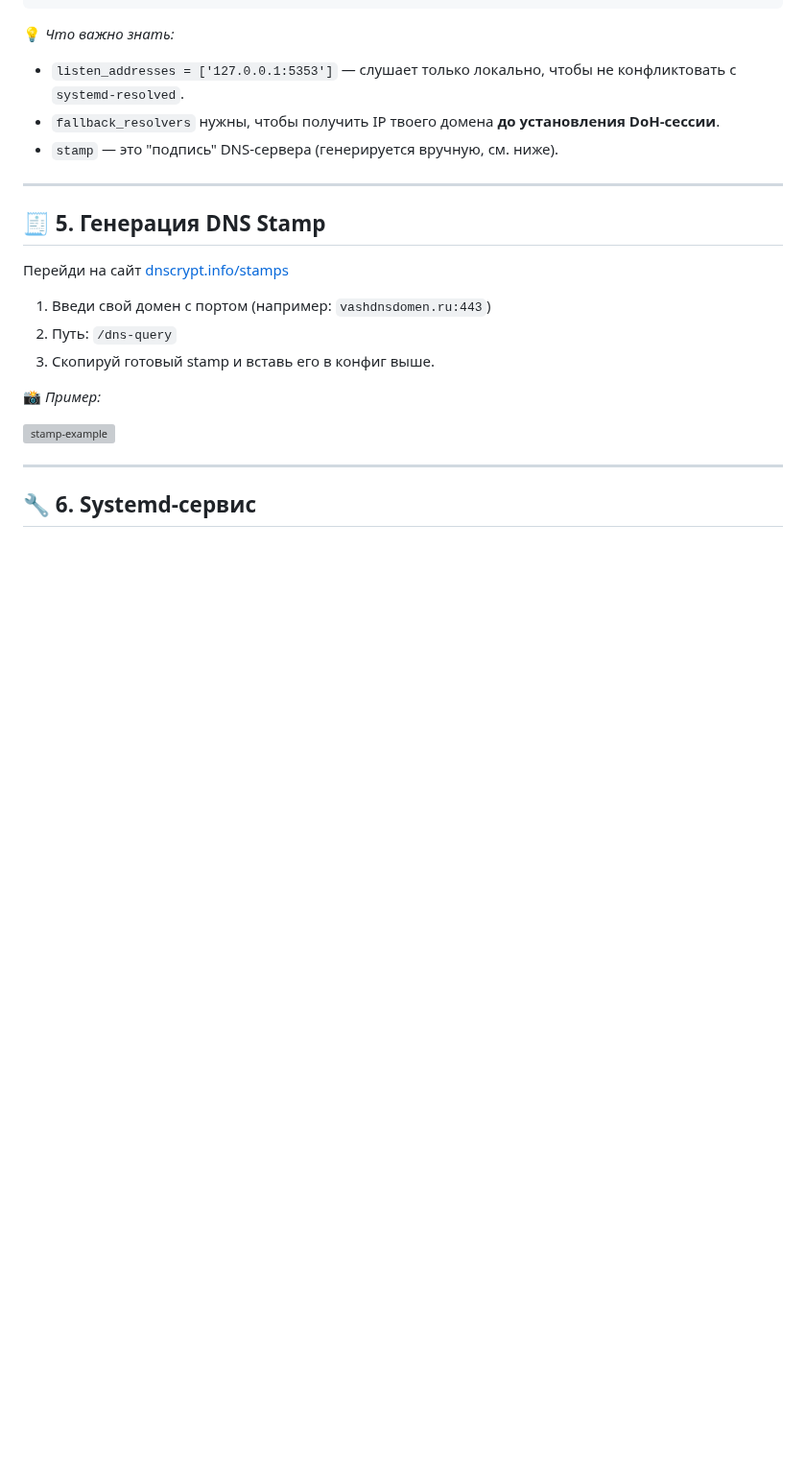
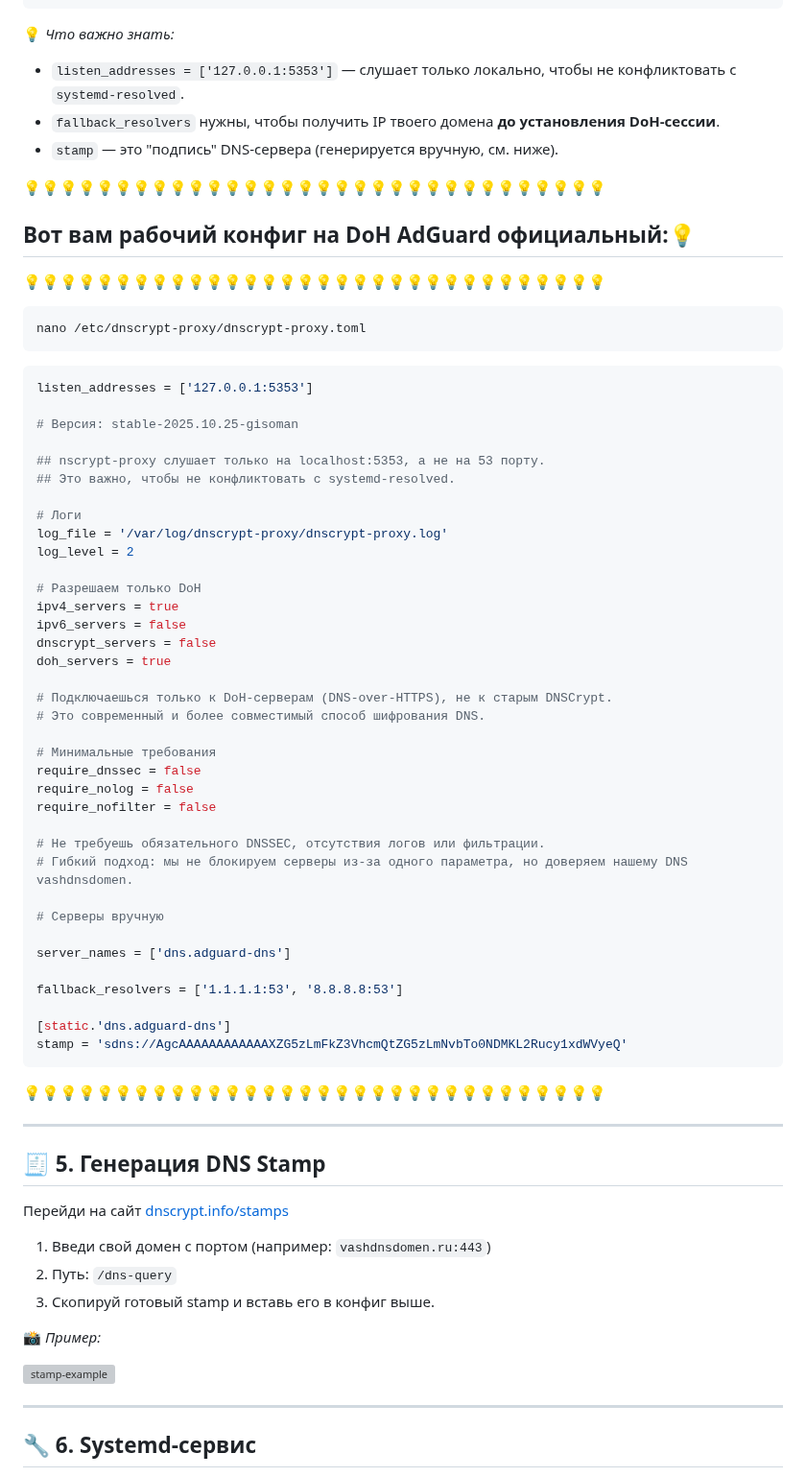
Before and after one commit to r00t-man/MZT, a Markdown page: 10_Настройка DNS (DoH) на VPN.md, the part around the change. Shown at 96% size. Drawn GitHub-style; blank space fills up the shorter version; grey boxes are pictures that could not be loaded.

````diff
--- a/10_Настройка DNS (DoH) на VPN.md
+++ b/10_Настройка DNS (DoH) на VPN.md
@@ -109,6 +109,53 @@ stamp = 'sdns://BfeAAAADDSASWAANd1tsZG4sLnJ1OjG0MwovDG5vLXF1TDJ3'
 * `listen_addresses = ['127.0.0.1:5353']` — слушает только локально, чтобы не конфликтовать с `systemd-resolved`.
 * `fallback_resolvers` нужны, чтобы получить IP твоего домена **до установления DoH-сессии**.
 * `stamp` — это "подпись" DNS-сервера (генерируется вручную, см. ниже).
+
+💡💡💡💡💡💡💡💡💡💡💡💡💡💡💡💡💡💡💡💡💡💡💡💡💡💡💡💡💡💡💡💡
+## Вот вам рабочий конфиг на DoH AdGuard официальный:💡
+💡💡💡💡💡💡💡💡💡💡💡💡💡💡💡💡💡💡💡💡💡💡💡💡💡💡💡💡💡💡💡💡
+```bash
+nano /etc/dnscrypt-proxy/dnscrypt-proxy.toml
+```
+
+```toml
+listen_addresses = ['127.0.0.1:5353']
+
+# Версия: stable-2025.10.25-gisoman
+
+## nscrypt-proxy слушает только на localhost:5353, а не на 53 порту.
+## Это важно, чтобы не конфликтовать с systemd-resolved.
+
+# Логи
+log_file = '/var/log/dnscrypt-proxy/dnscrypt-proxy.log'
+log_level = 2
+
+# Разрешаем только DoH
+ipv4_servers = true
+ipv6_servers = false
+dnscrypt_servers = false
+doh_servers = true
+
+# Подключаешься только к DoH-серверам (DNS-over-HTTPS), не к старым DNSCrypt.
+# Это современный и более совместимый способ шифрования DNS.
+
+# Минимальные требования
+require_dnssec = false
+require_nolog = false
+require_nofilter = false
+
+# Не требуешь обязательного DNSSEC, отсутствия логов или фильтрации.
+# Гибкий подход: мы не блокируем серверы из-за одного параметра, но доверяем нашему DNS vashdnsdomen.
+
+# Серверы вручную
+
+server_names = ['dns.adguard-dns']
+
+fallback_resolvers = ['1.1.1.1:53', '8.8.8.8:53']
+
+[static.'dns.adguard-dns']
+stamp = 'sdns://AgcAAAAAAAAAAAAXZG5zLmFkZ3VhcmQtZG5zLmNvbTo0NDMKL2Rucy1xdWVyeQ'
+```
+💡💡💡💡💡💡💡💡💡💡💡💡💡💡💡💡💡💡💡💡💡💡💡💡💡💡💡💡💡💡💡💡
 
 ---
 
````
